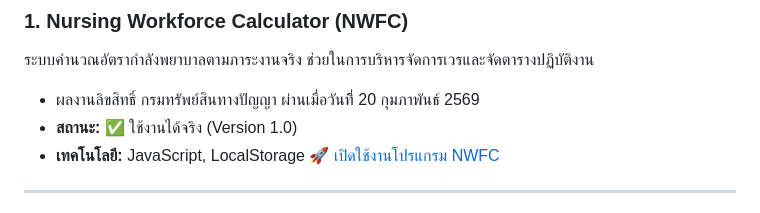
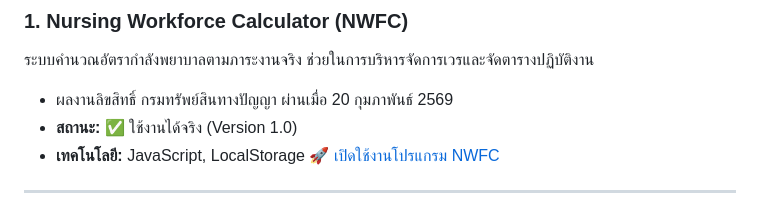
Before and after one commit to witsaoo-jpg/oyadata, a Markdown page: content/webapps/index.md, the part around the change. Drawn GitHub-style.

Commit message:
Fix copyright date format in NWFC description
Corrected the date format for copyright information.

```diff
--- a/content/webapps/index.md
+++ b/content/webapps/index.md
@@ -2,7 +2,7 @@
 
 ### 1. Nursing Workforce Calculator (NWFC)
 ระบบคำนวณอัตรากำลังพยาบาลตามภาระงานจริง ช่วยในการบริหารจัดการเวรและจัดตารางปฏิบัติงาน
-* ผลงานลิขสิทธิ์ กรมทรัพย์สินทางปัญญา ผ่านเมื่อวันที่ิ 20 กุมภาพันธ์ 2569
+* ผลงานลิขสิทธิ์ กรมทรัพย์สินทางปัญญา ผ่านเมื่อ 20 กุมภาพันธ์ 2569
 * **สถานะ:** ✅ ใช้งานได้จริง (Version 1.0)
 * **เทคโนโลยี:** JavaScript, LocalStorage
 <a href="https://witsaoo-jpg.github.io/nwfc/" target="_blank"
```
